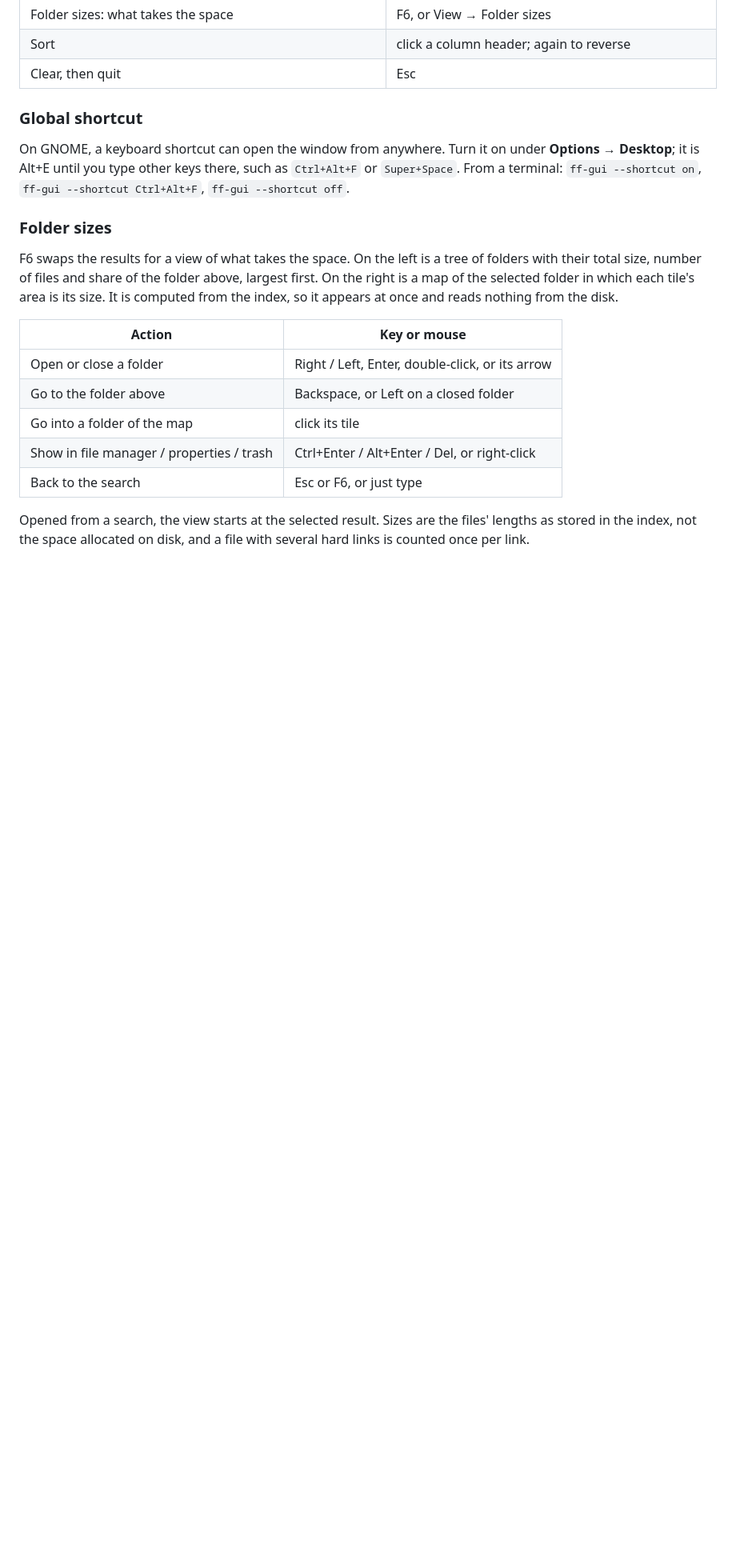
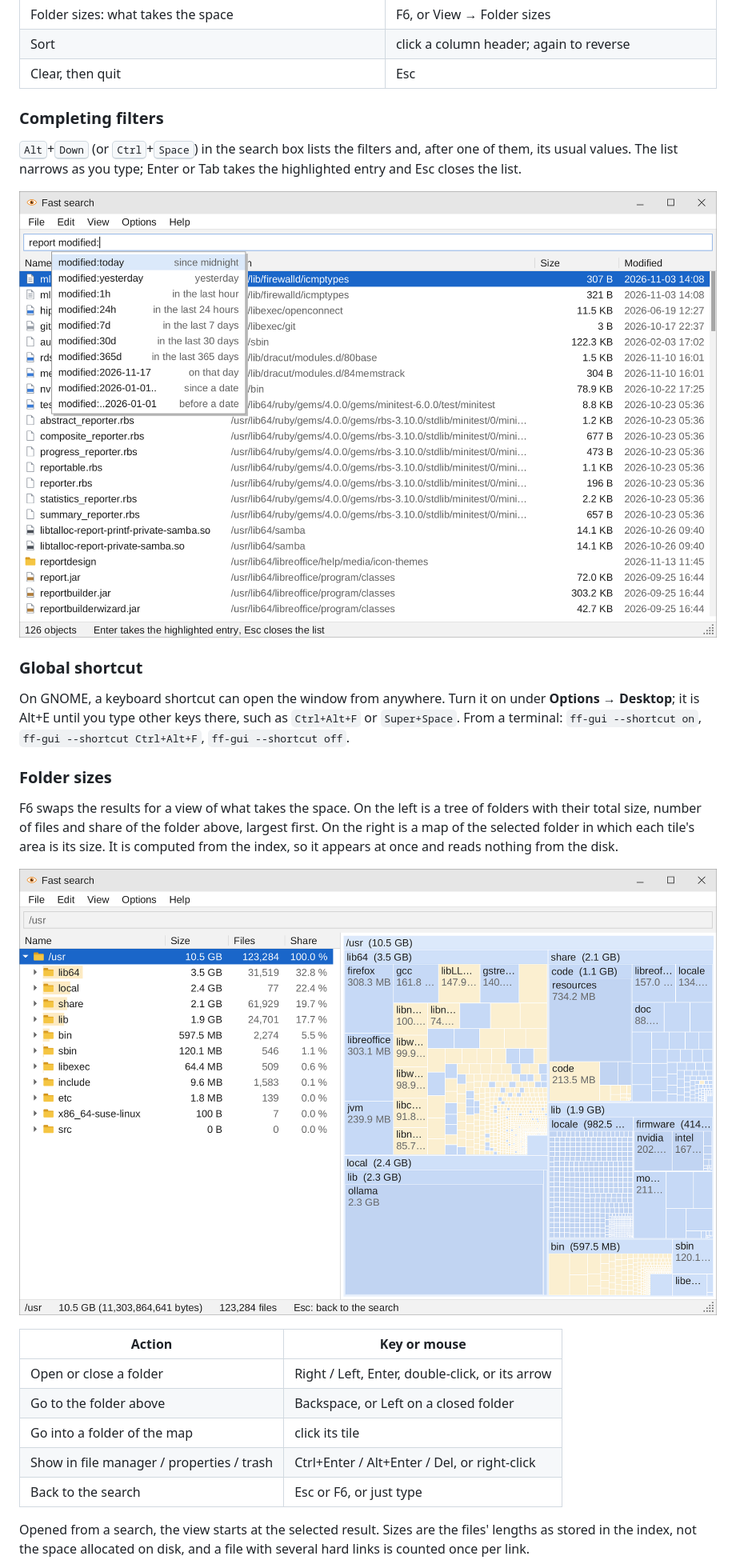
Before and after one commit to Rassilo/fast-search, a Markdown page: README.md, the part around one of its changes. Shown at 80% size. Rendered like a GitHub page; pictures changed too: docs/completion.png (added), docs/folder-sizes.png (added); blank space fills up the shorter version.

```diff
--- a/README.md
+++ b/README.md
@@ -167,6 +192,14 @@ applications menu.
 | Folder sizes: what takes the space | F6, or View → Folder sizes |
 | Sort | click a column header; again to reverse |
 | Clear, then quit | Esc |
+
+### Completing filters
+
+<kbd>Alt</kbd>+<kbd>Down</kbd> (or <kbd>Ctrl</kbd>+<kbd>Space</kbd>) in the search box lists the filters and, after
+one of them, its usual values. The list narrows as you type; Enter or
+Tab takes the highlighted entry and Esc closes the list.
+
+![The completion list after modified:](docs/completion.png)
 
 ### Global shortcut
 
@@ -183,6 +216,8 @@ a tree of folders with their total size, number of files and share of
 the folder above, largest first. On the right is a map of the selected
 folder in which each tile's area is its size. It is computed from the
 index, so it appears at once and reads nothing from the disk.
+
+![Folder sizes: a tree and a map of /usr](docs/folder-sizes.png)
 
 | Action | Key or mouse |
 |---|---|
```
Also changed, not shown: other parts of README.md (+34 -67 lines), docs/filters.png (added), 4 other files.
